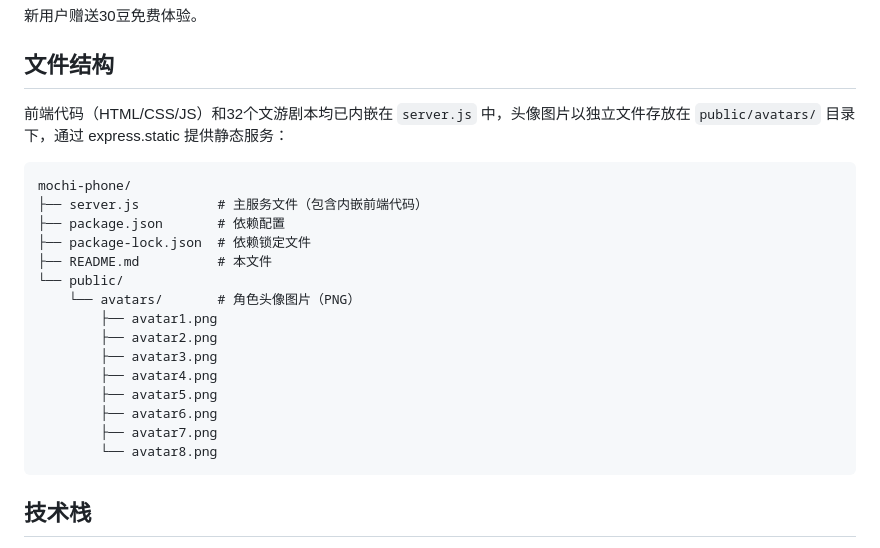
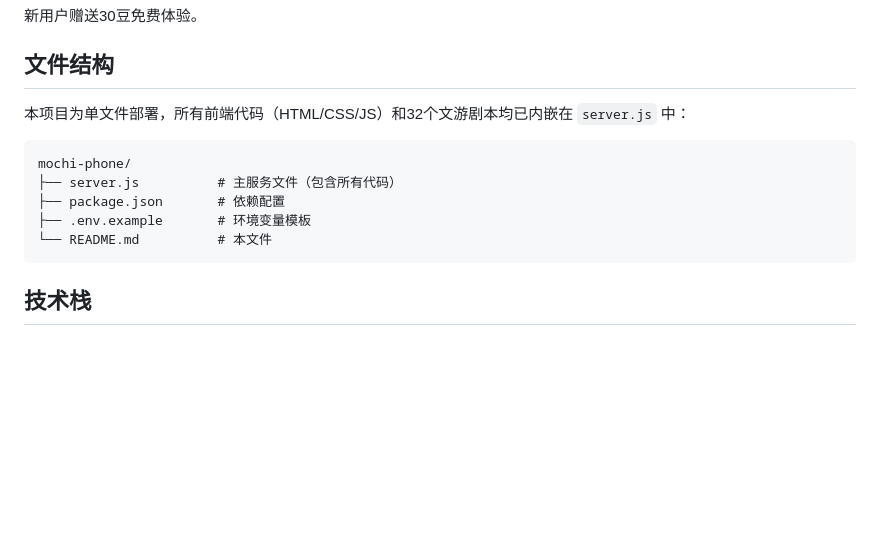
Before and after one commit to ziyinghu1117-cell/mochi-phone, a Markdown page: README.md, the part around the change. GitHub-like rendering; blank space fills up the shorter version.

````diff
--- a/README.md
+++ b/README.md
@@ -149,24 +149,14 @@ npm start
 
 ## 文件结构
 
-前端代码（HTML/CSS/JS）和32个文游剧本均已内嵌在 `server.js` 中，头像图片以独立文件存放在 `public/avatars/` 目录下，通过 express.static 提供静态服务：
+本项目为单文件部署，所有前端代码（HTML/CSS/JS）和32个文游剧本均已内嵌在 `server.js` 中：
 
 ```
 mochi-phone/
-├── server.js          # 主服务文件（包含内嵌前端代码）
+├── server.js          # 主服务文件（包含所有代码）
 ├── package.json       # 依赖配置
-├── package-lock.json  # 依赖锁定文件
-├── README.md          # 本文件
-└── public/
-    └── avatars/       # 角色头像图片（PNG）
-        ├── avatar1.png
-        ├── avatar2.png
-        ├── avatar3.png
-        ├── avatar4.png
-        ├── avatar5.png
-        ├── avatar6.png
-        ├── avatar7.png
-        └── avatar8.png
+├── .env.example       # 环境变量模板
+└── README.md          # 本文件
 ```
 
 ## 技术栈
````
